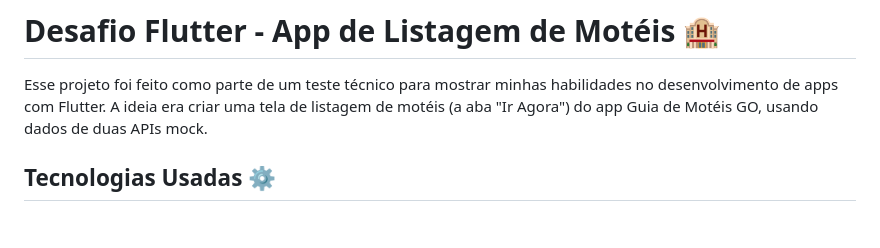
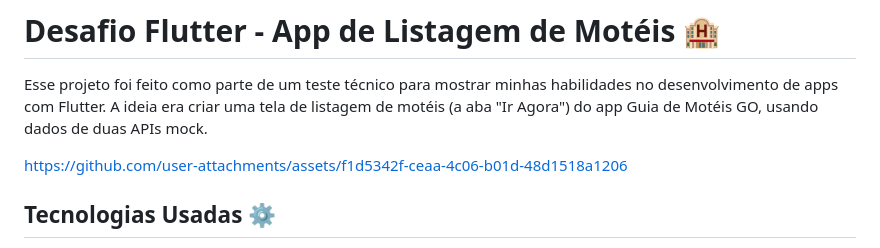
Before and after one commit to bynathan/teste-tecnico-flutter, a Markdown page: README.md, the part around the change. Rendered like a GitHub page; blank space fills up the shorter version.

```diff
--- a/README.md
+++ b/README.md
@@ -1,6 +1,12 @@
 # Desafio Flutter - App de Listagem de Motéis 🏨
 
 Esse projeto foi feito como parte de um teste técnico para mostrar minhas habilidades no desenvolvimento de apps com Flutter. A ideia era criar uma tela de listagem de motéis (a aba "Ir Agora") do app Guia de Motéis GO, usando dados de duas APIs mock.
+
+
+
+https://github.com/user-attachments/assets/f1d5342f-ceaa-4c06-b01d-48d1518a1206
+
+
 
 ## Tecnologias Usadas ⚙️
 
```
